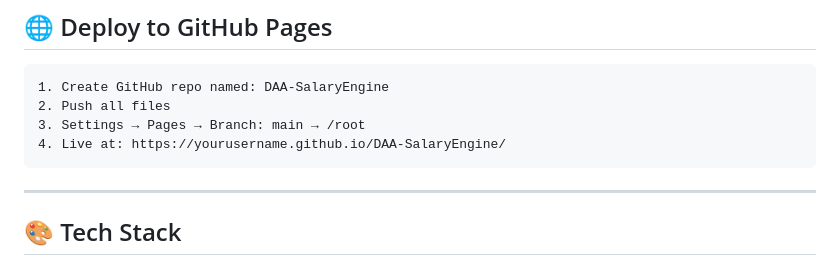
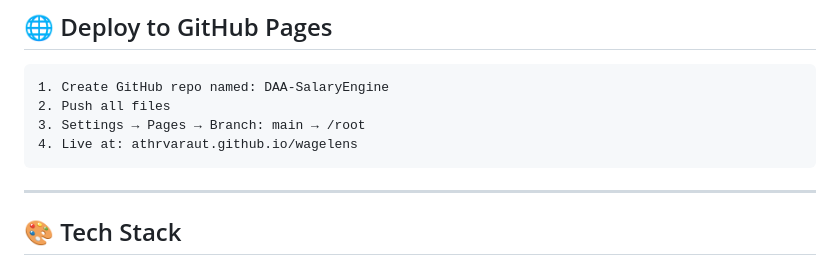
Before and after one commit to athrvaraut/wagelens, a Markdown page: README.md, the part around the change. Rendered like a GitHub page.

````diff
--- a/README.md
+++ b/README.md
@@ -90,7 +90,7 @@ Double-click index.html
 1. Create GitHub repo named: DAA-SalaryEngine
 2. Push all files
 3. Settings → Pages → Branch: main → /root
-4. Live at: https://yourusername.github.io/DAA-SalaryEngine/
+4. Live at: athrvaraut.github.io/wagelens
 ```
 
 ---
````
